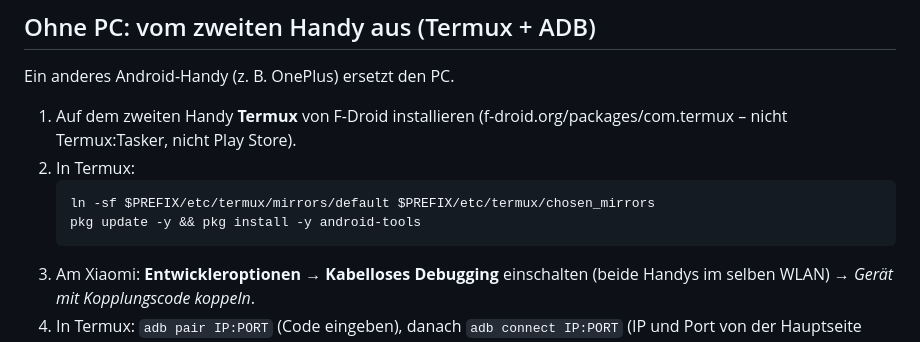
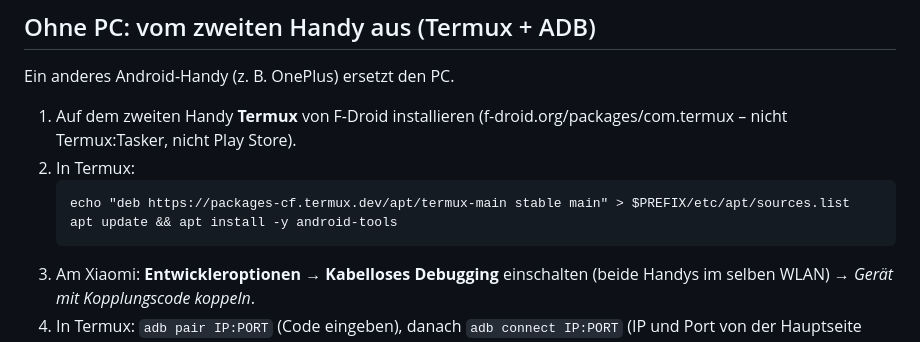
Before and after one commit to sekvan66-jpg/segvoo, a Markdown page: xiaomi-global/README.md, the part around the change. Drawn GitHub-style.

Commit message:
README: Termux-Paketquelle fest auf offiziellen Server
Co-Authored-By: Claude Opus 5.5 <noreply@anthropic.com>
Claude-Session: https://claude.ai/code/session_01CczSDbf29V5EYzCZHAZWwa

````diff
--- a/xiaomi-global/README.md
+++ b/xiaomi-global/README.md
@@ -216,8 +216,8 @@ Ein anderes Android-Handy (z. B. OnePlus) ersetzt den PC.
    (f-droid.org/packages/com.termux – nicht Termux:Tasker, nicht Play Store).
 2. In Termux:
    ```
-   ln -sf $PREFIX/etc/termux/mirrors/default $PREFIX/etc/termux/chosen_mirrors
-   pkg update -y && pkg install -y android-tools
+   echo "deb https://packages-cf.termux.dev/apt/termux-main stable main" > $PREFIX/etc/apt/sources.list
+   apt update && apt install -y android-tools
    ```
 3. Am Xiaomi: **Entwickleroptionen → Kabelloses Debugging** einschalten
    (beide Handys im selben WLAN) → *Gerät mit Kopplungscode koppeln*.
````
